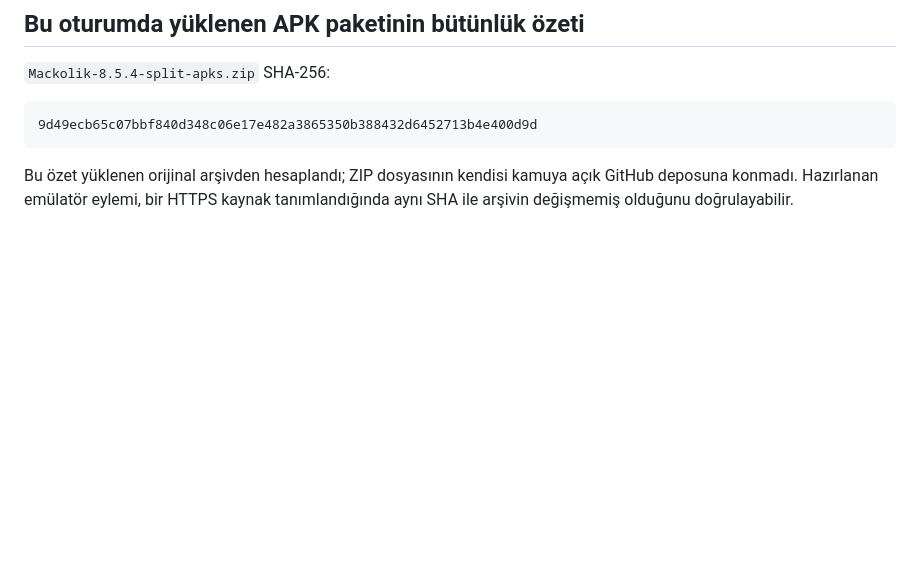
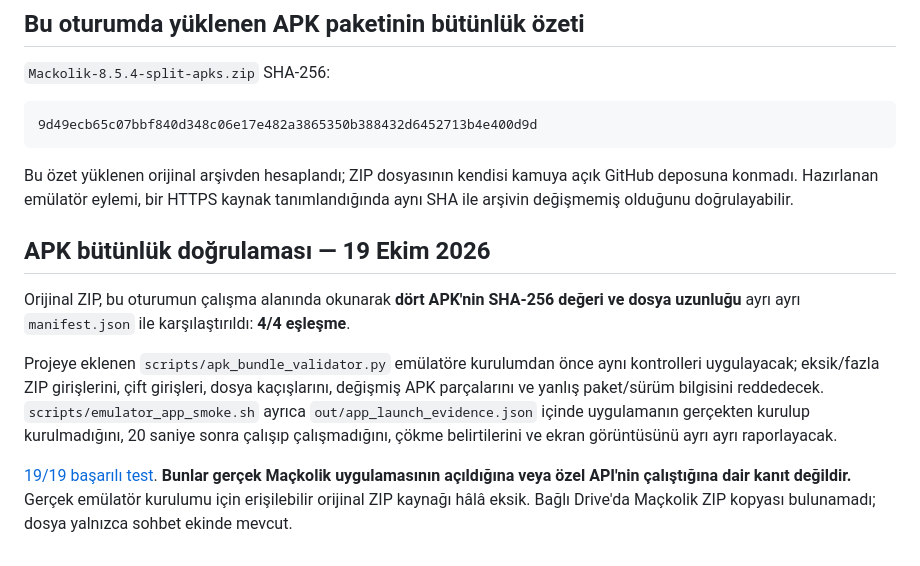
Before and after one commit to utkubrs/mackolik-api-lab, a Markdown page: docs/EMULATOR_TEST.md, the part around the change. GitHub-like rendering; blank space fills up the shorter version.

Commit message:
Document APK integrity evidence, 10-minute retry policy and exact search endpoints

````diff
--- a/docs/EMULATOR_TEST.md
+++ b/docs/EMULATOR_TEST.md
@@ -43,3 +43,11 @@ Bu ayrıntılar, "10 dakikada bir 403'ü zorlamadan izle; yeni erişim koşulu k
 ```
 
 Bu özet yüklenen orijinal arşivden hesaplandı; ZIP dosyasının kendisi kamuya açık GitHub deposuna konmadı. Hazırlanan emülatör eylemi, bir HTTPS kaynak tanımlandığında aynı SHA ile arşivin değişmemiş olduğunu doğrulayabilir.
+
+## APK bütünlük doğrulaması — 19 Ekim 2026
+
+Orijinal ZIP, bu oturumun çalışma alanında okunarak **dört APK'nin SHA-256 değeri ve dosya uzunluğu** ayrı ayrı `manifest.json` ile karşılaştırıldı: **4/4 eşleşme**.
+
+Projeye eklenen `scripts/apk_bundle_validator.py` emülatöre kurulumdan önce aynı kontrolleri uygulayacak; eksik/fazla ZIP girişlerini, çift girişleri, dosya kaçışlarını, değişmiş APK parçalarını ve yanlış paket/sürüm bilgisini reddedecek. `scripts/emulator_app_smoke.sh` ayrıca `out/app_launch_evidence.json` içinde uygulamanın gerçekten kurulup kurulmadığını, 20 saniye sonra çalışıp çalışmadığını, çökme belirtilerini ve ekran görüntüsünü ayrı ayrı raporlayacak.
+
+[19/19 başarılı test](https://github.com/utkubrs/mackolik-api-lab/actions/runs/39291125005). **Bunlar gerçek Maçkolik uygulamasının açıldığına veya özel API'nin çalıştığına dair kanıt değildir.** Gerçek emülatör kurulumu için erişilebilir orijinal ZIP kaynağı hâlâ eksik. Bağlı Drive'da Maçkolik ZIP kopyası bulunamadı; dosya yalnızca sohbet ekinde mevcut.
````
